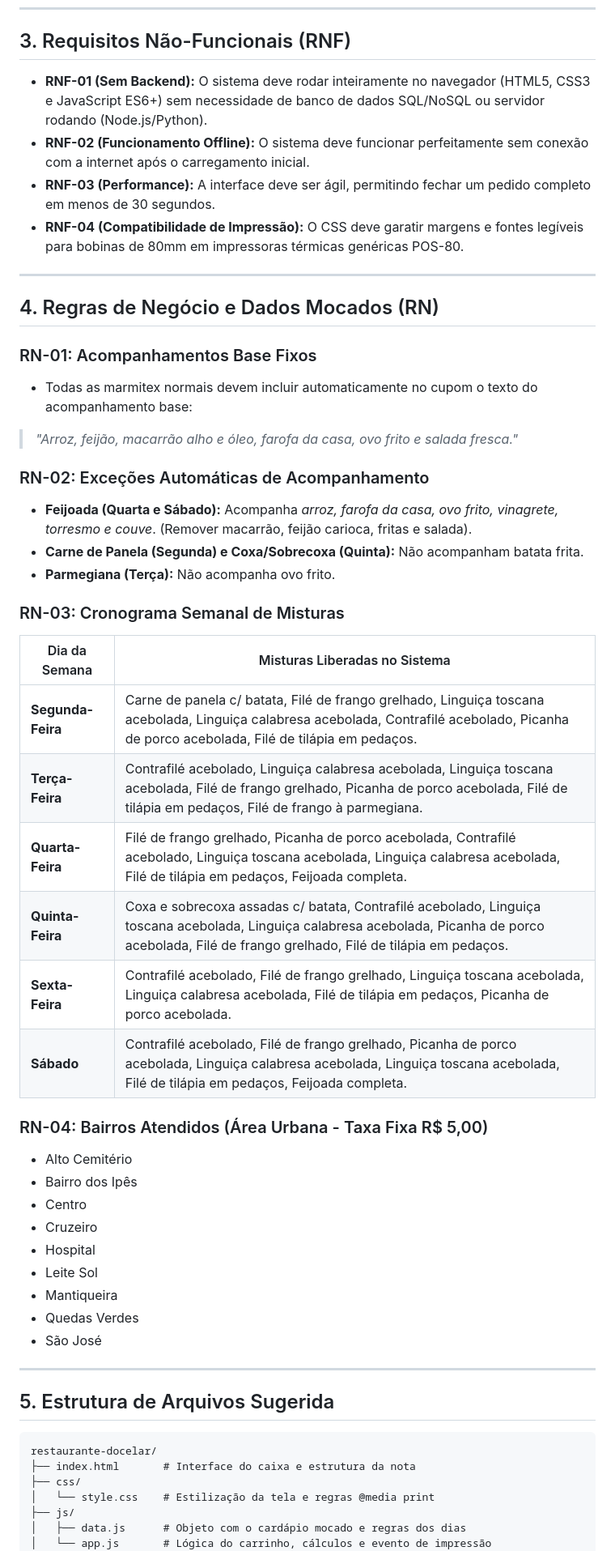
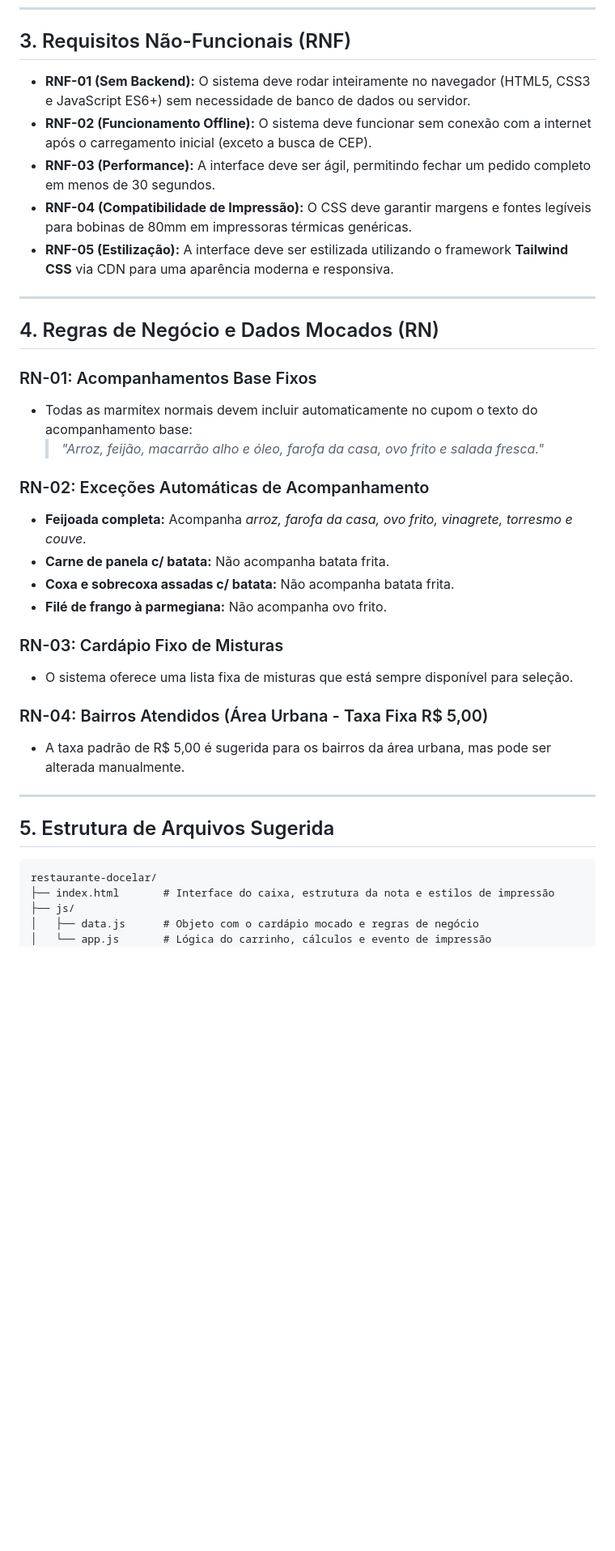
Before and after one commit to lybiomoraesjr/cupom_facil, a Markdown page: requisitos.md, the part around one of its changes. Shown at 81% size. Drawn GitHub-style; blank space fills up the shorter version.

````diff
--- a/requisitos.md
+++ b/requisitos.md
@@ -67,10 +61,11 @@ O objetivo deste projeto é fornecer uma interface web simples, leve e sem neces
 
 ## 3. Requisitos Não-Funcionais (RNF)
 
-* **RNF-01 (Sem Backend):** O sistema deve rodar inteiramente no navegador (HTML5, CSS3 e JavaScript ES6+) sem necessidade de banco de dados SQL/NoSQL ou servidor rodando (Node.js/Python).
-* **RNF-02 (Funcionamento Offline):** O sistema deve funcionar perfeitamente sem conexão com a internet após o carregamento inicial.
-* **RNF-03 (Performance):** A interface deve ser ágil, permitindo fechar um pedido completo em menos de 30 segundos.
-* **RNF-04 (Compatibilidade de Impressão):** O CSS deve garatir margens e fontes legíveis para bobinas de 80mm em impressoras térmicas genéricas POS-80.
+*   **RNF-01 (Sem Backend):** O sistema deve rodar inteiramente no navegador (HTML5, CSS3 e JavaScript ES6+) sem necessidade de banco de dados ou servidor.
+*   **RNF-02 (Funcionamento Offline):** O sistema deve funcionar sem conexão com a internet após o carregamento inicial (exceto a busca de CEP).
+*   **RNF-03 (Performance):** A interface deve ser ágil, permitindo fechar um pedido completo em menos de 30 segundos.
+*   **RNF-04 (Compatibilidade de Impressão):** O CSS deve garantir margens e fontes legíveis para bobinas de 80mm em impressoras térmicas genéricas.
+*   **RNF-05 (Estilização):** A interface deve ser estilizada utilizando o framework **Tailwind CSS** via CDN para uma aparência moderna e responsiva.
 
 ---
 
@@ -78,39 +73,23 @@ O objetivo deste projeto é fornecer uma interface web simples, leve e sem neces
 
 ### RN-01: Acompanhamentos Base Fixos
 
-* Todas as marmitex normais devem incluir automaticamente no cupom o texto do acompanhamento base:
-> *"Arroz, feijão, macarrão alho e óleo, farofa da casa, ovo frito e salada fresca."*
-
-
+*   Todas as marmitex normais devem incluir automaticamente no cupom o texto do acompanhamento base:
+    > *"Arroz, feijão, macarrão alho e óleo, farofa da casa, ovo frito e salada fresca."*
 
 ### RN-02: Exceções Automáticas de Acompanhamento
 
-* **Feijoada (Quarta e Sábado):** Acompanha *arroz, farofa da casa, ovo frito, vinagrete, torresmo e couve*. (Remover macarrão, feijão carioca, fritas e salada).
-* **Carne de Panela (Segunda) e Coxa/Sobrecoxa (Quinta):** Não acompanham batata frita.
-* **Parmegiana (Terça):** Não acompanha ovo frito.
+*   **Feijoada completa:** Acompanha *arroz, farofa da casa, ovo frito, vinagrete, torresmo e couve*.
+*   **Carne de panela c/ batata:** Não acompanha batata frita.
+*   **Coxa e sobrecoxa assadas c/ batata:** Não acompanha batata frita.
+*   **Filé de frango à parmegiana:** Não acompanha ovo frito.
 
-### RN-03: Cronograma Semanal de Misturas
+### RN-03: Cardápio Fixo de Misturas
 
-| Dia da Semana | Misturas Liberadas no Sistema |
-| --- | --- |
-| **Segunda-Feira** | Carne de panela c/ batata, Filé de frango grelhado, Linguiça toscana acebolada, Linguiça calabresa acebolada, Contrafilé acebolado, Picanha de porco acebolada, Filé de tilápia em pedaços. |
-| **Terça-Feira** | Contrafilé acebolado, Linguiça calabresa acebolada, Linguiça toscana acebolada, Filé de frango grelhado, Picanha de porco acebolada, Filé de tilápia em pedaços, Filé de frango à parmegiana. |
-| **Quarta-Feira** | Filé de frango grelhado, Picanha de porco acebolada, Contrafilé acebolado, Linguiça toscana acebolada, Linguiça calabresa acebolada, Filé de tilápia em pedaços, Feijoada completa. |
-| **Quinta-Feira** | Coxa e sobrecoxa assadas c/ batata, Contrafilé acebolado, Linguiça toscana acebolada, Linguiça calabresa acebolada, Picanha de porco acebolada, Filé de frango grelhado, Filé de tilápia em pedaços. |
-| **Sexta-Feira** | Contrafilé acebolado, Filé de frango grelhado, Linguiça toscana acebolada, Linguiça calabresa acebolada, Filé de tilápia em pedaços, Picanha de porco acebolada. |
-| **Sábado** | Contrafilé acebolado, Filé de frango grelhado, Picanha de porco acebolada, Linguiça calabresa acebolada, Linguiça toscana acebolada, Filé de tilápia em pedaços, Feijoada completa. |
+*   O sistema oferece uma lista fixa de misturas que está sempre disponível para seleção.
 
 ### RN-04: Bairros Atendidos (Área Urbana - Taxa Fixa R$ 5,00)
 
-* Alto Cemitério
-* Bairro dos Ipês
-* Centro
-* Cruzeiro
-* Hospital
-* Leite Sol
-* Mantiqueira
-* Quedas Verdes
-* São José
+*   A taxa padrão de R$ 5,00 é sugerida para os bairros da área urbana, mas pode ser alterada manualmente.
 
 ---
 
@@ -118,10 +97,8 @@ O objetivo deste projeto é fornecer uma interface web simples, leve e sem neces
 
 ```text
 restaurante-docelar/
-├── index.html       # Interface do caixa e estrutura da nota
-├── css/
-│   └── style.css    # Estilização da tela e regras @media print
+├── index.html       # Interface do caixa, estrutura da nota e estilos de impressão
 ├── js/
-│   ├── data.js      # Objeto com o cardápio mocado e regras dos dias
+│   ├── data.js      # Objeto com o cardápio mocado e regras de negócio
 │   └── app.js       # Lógica do carrinho, cálculos e evento de impressão
 └── assets/
````
Also changed, not shown: other parts of requisitos.md (+35 -41 lines).
